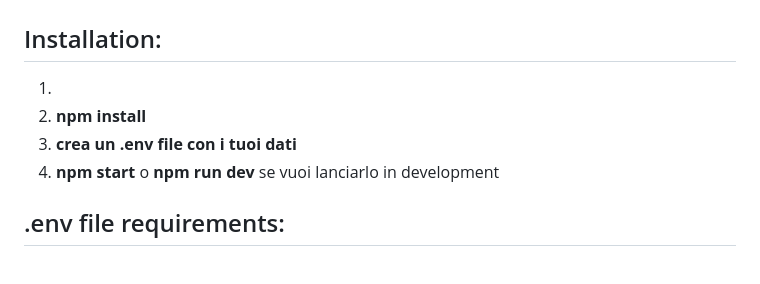
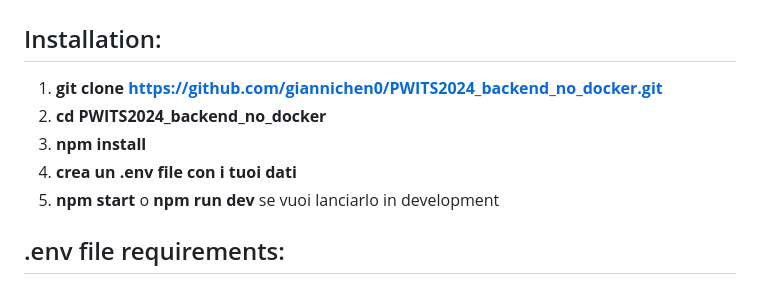
Before and after one commit to giannichen0/PWITS2024_backend_no_docker, a Markdown page: README.md, the part around the change. GitHub-like rendering.

```diff
--- a/README.md
+++ b/README.md
@@ -1,10 +1,11 @@
 # Parte backend senza docker del project work ITS Ferrara 2024 by Gianni Chen
 
 ## Installation:
-1.
-2. __npm install__
-3. __crea un .env file con i tuoi dati__
-4. __npm start__ o __npm run dev__ se vuoi lanciarlo in development
+1. __git clone https://github.com/giannichen0/PWITS2024_backend_no_docker.git__
+2. __cd PWITS2024_backend_no_docker__
+3. __npm install__
+4. __crea un .env file con i tuoi dati__
+5. __npm start__ o __npm run dev__ se vuoi lanciarlo in development
 
 ## .env file requirements:
 - MONGO_DB_URI: la tua connection string di mongoDb
```
